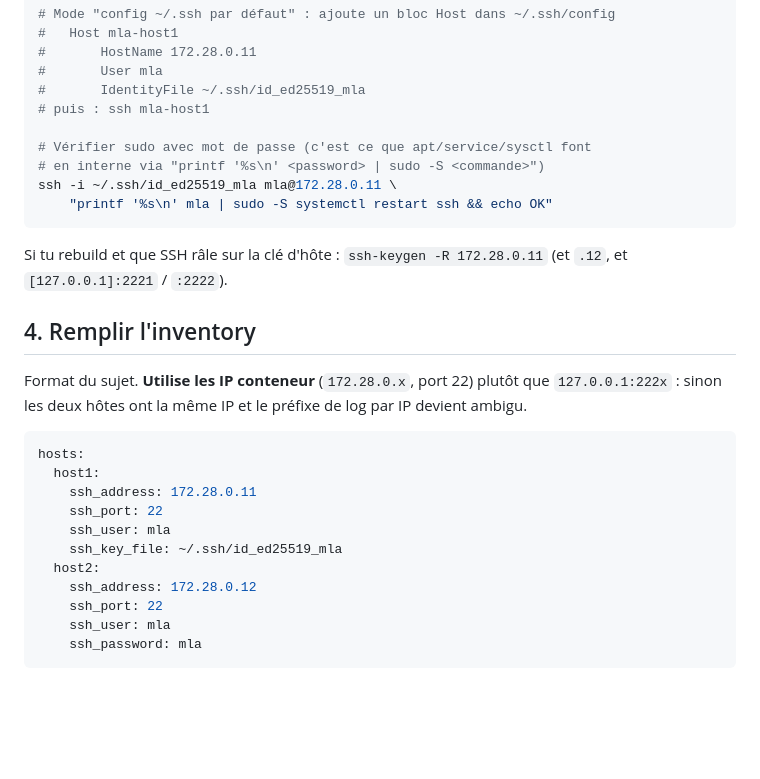
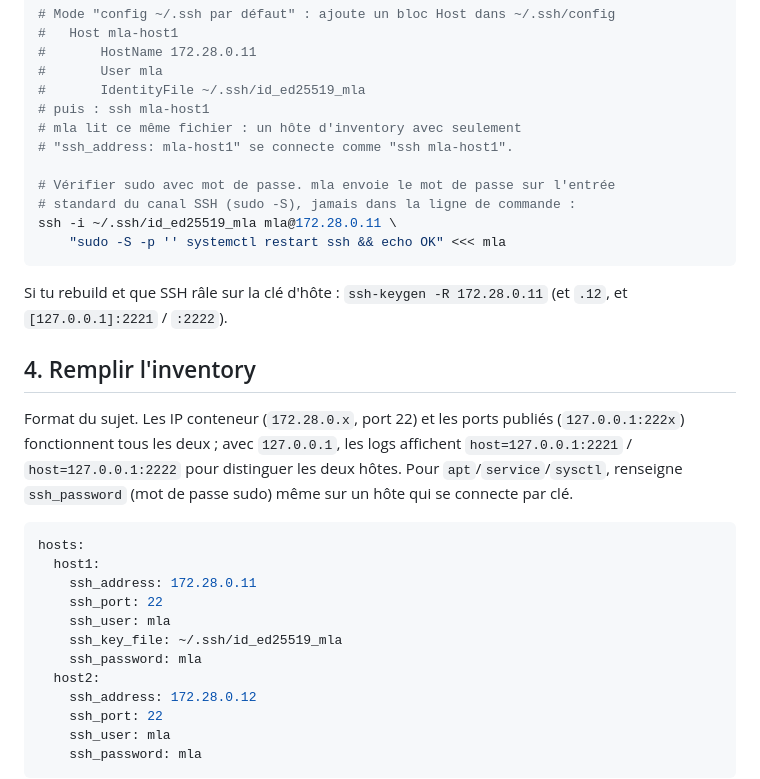
Before and after one commit to Mvth1s/MyLittleAnsible, a Markdown page: docker/README.md, the part around the change. Rendered like a GitHub page; blank space fills up the shorter version.

````diff
--- a/docker/README.md
+++ b/docker/README.md
@@ -72,11 +72,13 @@ ssh -o PreferredAuthentications=password -o PubkeyAuthentication=no \
 #       User mla
 #       IdentityFile ~/.ssh/id_ed25519_mla
 # puis : ssh mla-host1
+# mla lit ce même fichier : un hôte d'inventory avec seulement
+# "ssh_address: mla-host1" se connecte comme "ssh mla-host1".
 
-# Vérifier sudo avec mot de passe (c'est ce que apt/service/sysctl font
-# en interne via "printf '%s\n' <password> | sudo -S <commande>")
+# Vérifier sudo avec mot de passe. mla envoie le mot de passe sur l'entrée
+# standard du canal SSH (sudo -S), jamais dans la ligne de commande :
 ssh -i ~/.ssh/id_ed25519_mla mla@172.28.0.11 \
-    "printf '%s\n' mla | sudo -S systemctl restart ssh && echo OK"
+    "sudo -S -p '' systemctl restart ssh && echo OK" <<< mla
 ```
 
 Si tu rebuild et que SSH râle sur la clé d'hôte :
@@ -84,9 +86,11 @@ Si tu rebuild et que SSH râle sur la clé d'hôte :
 
 ## 4. Remplir l'inventory
 
-Format du sujet. **Utilise les IP conteneur** (`172.28.0.x`, port 22) plutôt que
-`127.0.0.1:222x` : sinon les deux hôtes ont la même IP et le préfixe de log par
-IP devient ambigu.
+Format du sujet. Les IP conteneur (`172.28.0.x`, port 22) et les ports publiés
+(`127.0.0.1:222x`) fonctionnent tous les deux ; avec `127.0.0.1`, les logs
+affichent `host=127.0.0.1:2221` / `host=127.0.0.1:2222` pour distinguer les deux
+hôtes. Pour `apt`/`service`/`sysctl`, renseigne `ssh_password` (mot de passe
+sudo) même sur un hôte qui se connecte par clé.
 
 ```yaml
 hosts:
@@ -95,6 +99,7 @@ hosts:
     ssh_port: 22
     ssh_user: mla
     ssh_key_file: ~/.ssh/id_ed25519_mla
+    ssh_password: mla
   host2:
     ssh_address: 172.28.0.12
     ssh_port: 22
````
Also changed, not shown: README.md (+43 -9 lines).
